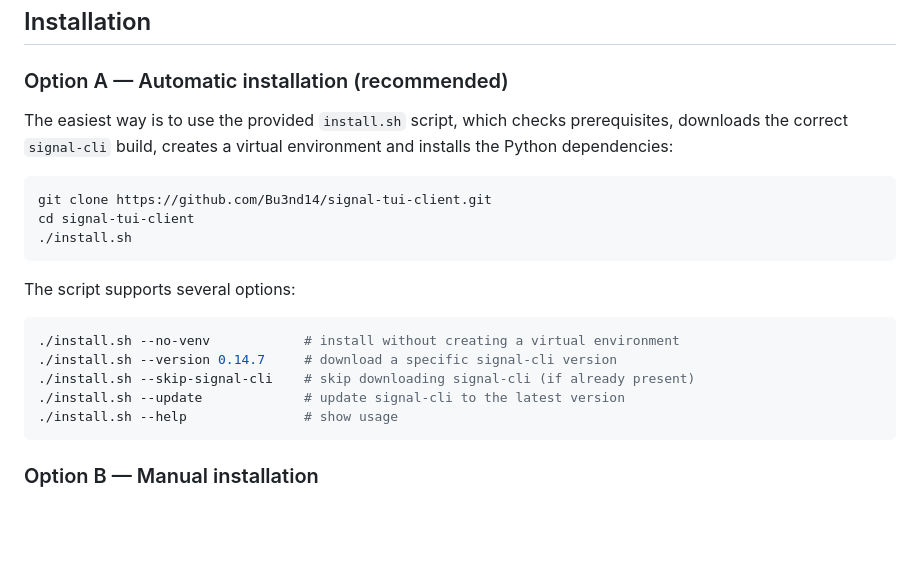
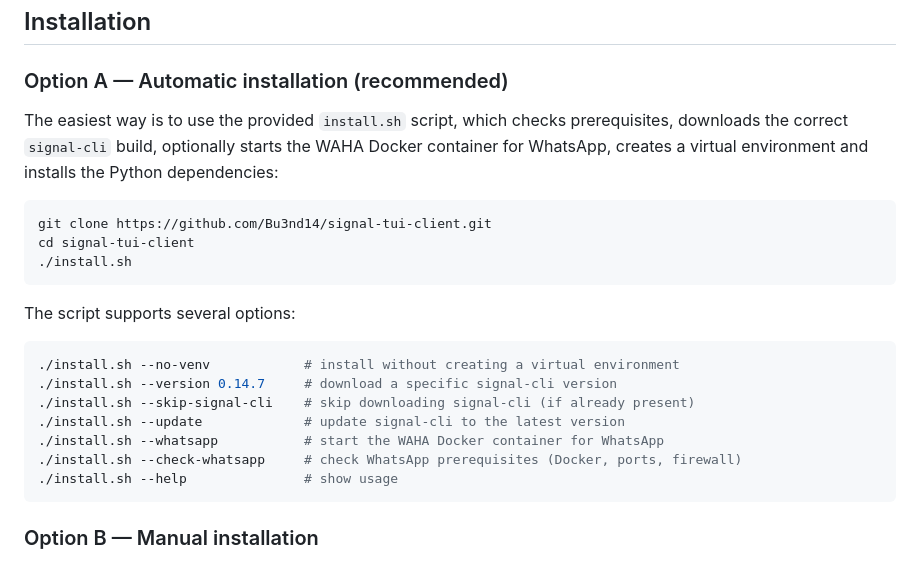
Before and after one commit to Bu3nd14/signal-tui-client, a Markdown page: README.md, the part around the change. Rendered like a GitHub page; blank space fills up the shorter version.

Commit message:
docs: add --whatsapp and --check-whatsapp to README install options

````diff
--- a/README.md
+++ b/README.md
@@ -54,7 +54,7 @@ A terminal-based (TUI) multi-protocol client built with [Textual](https://textua
 
 ### Option A — Automatic installation (recommended)
 
-The easiest way is to use the provided `install.sh` script, which checks prerequisites, downloads the correct `signal-cli` build, creates a virtual environment and installs the Python dependencies:
+The easiest way is to use the provided `install.sh` script, which checks prerequisites, downloads the correct `signal-cli` build, optionally starts the WAHA Docker container for WhatsApp, creates a virtual environment and installs the Python dependencies:
 
 ```bash
 git clone https://github.com/Bu3nd14/signal-tui-client.git
@@ -69,6 +69,8 @@ The script supports several options:
 ./install.sh --version 0.14.7     # download a specific signal-cli version
 ./install.sh --skip-signal-cli    # skip downloading signal-cli (if already present)
 ./install.sh --update             # update signal-cli to the latest version
+./install.sh --whatsapp           # start the WAHA Docker container for WhatsApp
+./install.sh --check-whatsapp     # check WhatsApp prerequisites (Docker, ports, firewall)
 ./install.sh --help               # show usage
 ```
 
````
